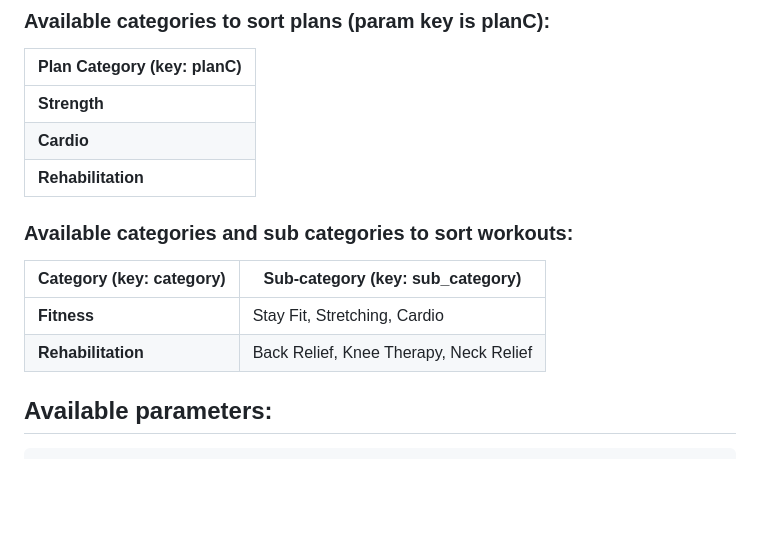
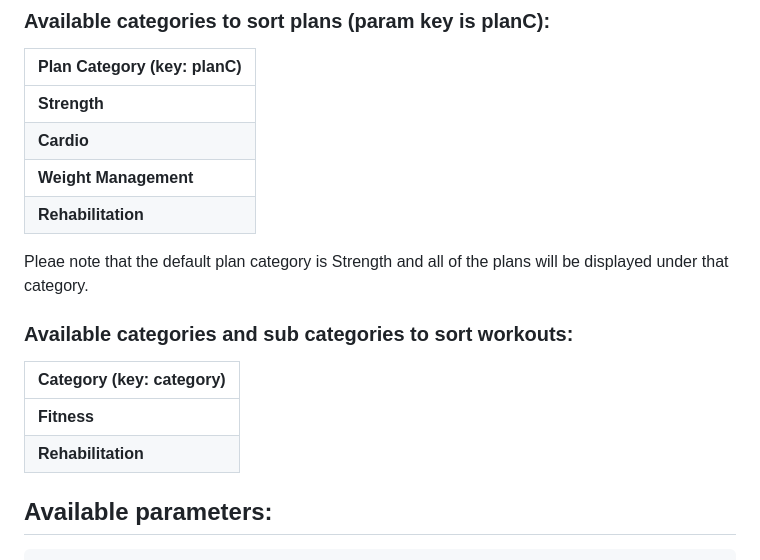
Before and after one commit to KinesteX/AI-Fitness-SDK, a Markdown page: MyReactNativeApp/README.md, the part around the change. Rendered like a GitHub page; blank space fills up the shorter version.

```diff
--- a/MyReactNativeApp/README.md
+++ b/MyReactNativeApp/README.md
@@ -41,15 +41,18 @@ npm i react-native-webview
 | --- |
 | **Strength** |
 | **Cardio** |
+| **Weight Management** |
 | **Rehabilitation** |
+
+Pleae note that the default plan category is Strength and all of the plans will be displayed under that category.
 
 
 ### Available categories and sub categories to sort workouts:
 
-| **Category (key: category)** | **Sub-category (key: sub_category)** |
-| --- | --- |
-| **Fitness** | Stay Fit, Stretching, Cardio |
-| **Rehabilitation** | Back Relief, Knee Therapy, Neck Relief |
+| **Category (key: category)** |
+| --- |
+| **Fitness** |
+| **Rehabilitation** |
 
 
 ## Available parameters:
```
